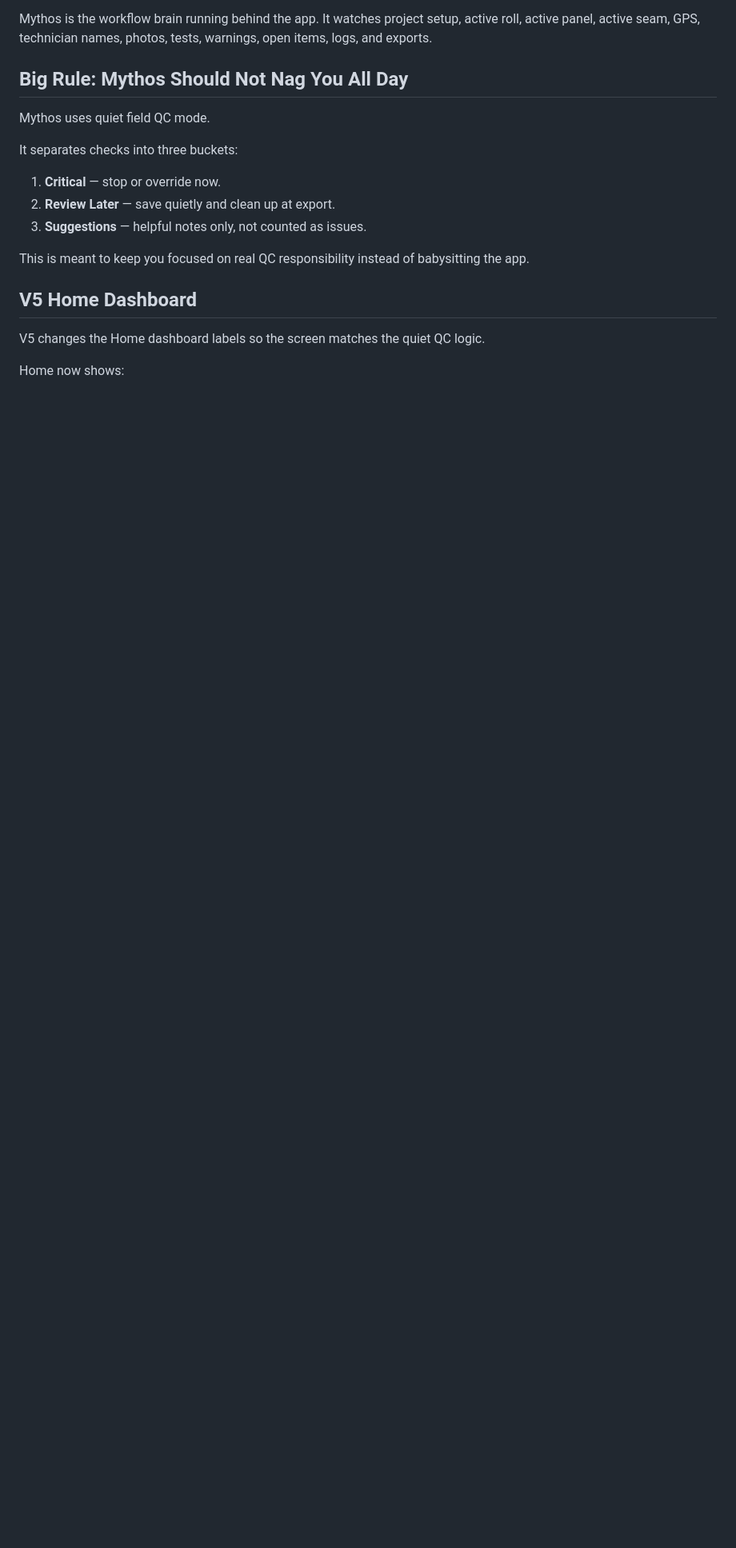
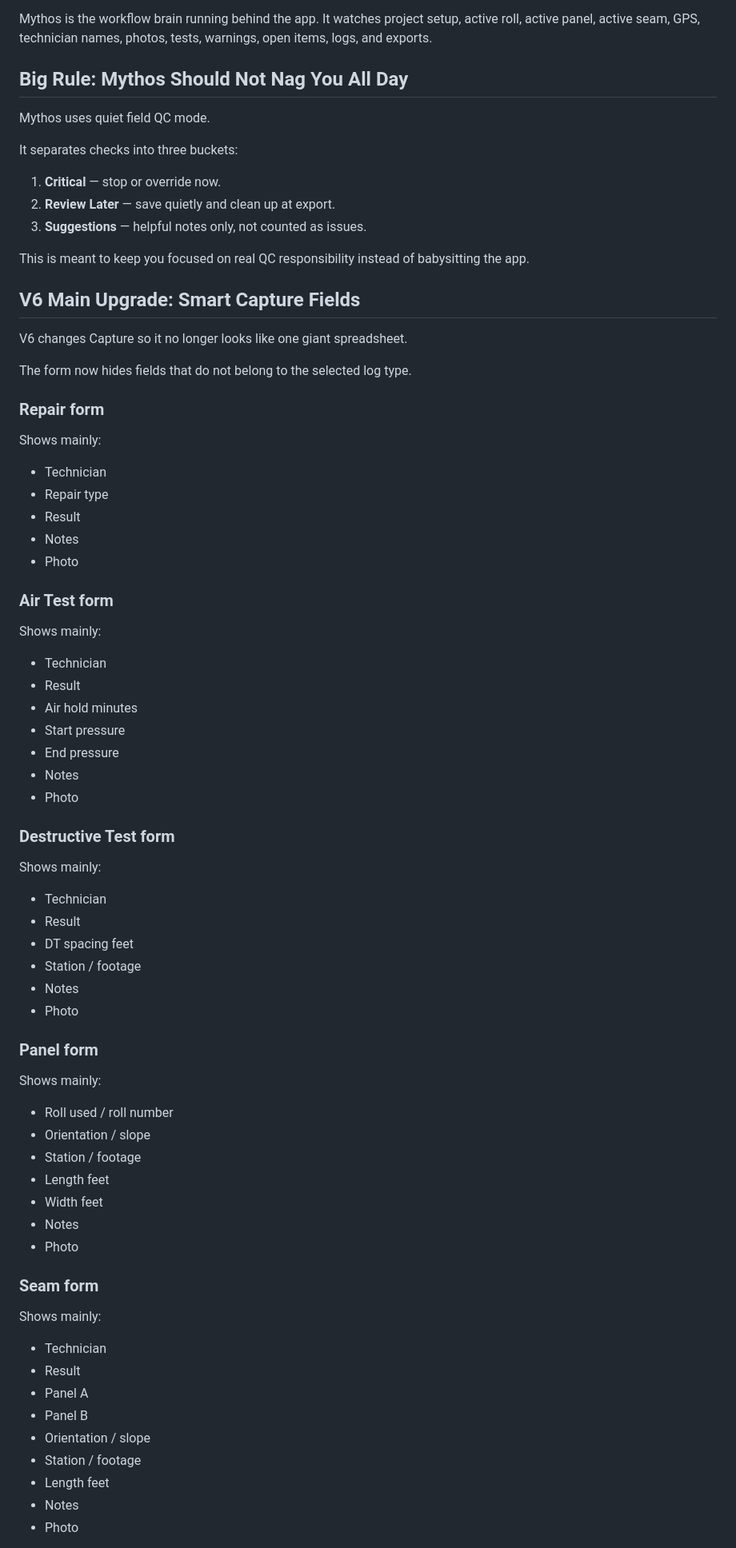
Before and after one commit to largentseahawk80-lgtm/field-app, a Markdown page: MYTHOS_USER_GUIDE.md, the part around one of its changes. Shown at 80% size. Rendered like a GitHub page; blank space fills up the shorter version.

Commit message:
Update guide for Mythos V6 smart capture fields

```diff
--- a/MYTHOS_USER_GUIDE.md
+++ b/MYTHOS_USER_GUIDE.md
@@ -26,8 +26,68 @@ It separates checks into three buckets:
 
 This is meant to keep you focused on real QC responsibility instead of babysitting the app.
 
-## V5 Home Dashboard
+## V6 Main Upgrade: Smart Capture Fields
 
-V5 changes the Home dashboard labels so the screen matches the quiet QC logic.
+V6 changes Capture so it no longer looks like one giant spreadsheet.
 
-Home now shows:
+The form now hides fields that do not belong to the selected log type.
+
+### Repair form
+
+Shows mainly:
+
+- Technician
+- Repair type
+- Result
+- Notes
+- Photo
+
+### Air Test form
+
+Shows mainly:
+
+- Technician
+- Result
+- Air hold minutes
+- Start pressure
+- End pressure
+- Notes
+- Photo
+
+### Destructive Test form
+
+Shows mainly:
+
+- Technician
+- Result
+- DT spacing feet
+- Station / footage
+- Notes
+- Photo
+
+### Panel form
+
+Shows mainly:
+
+- Roll used / roll number
+- Orientation / slope
+- Station / footage
+- Length feet
+- Width feet
+- Notes
+- Photo
+
+### Seam form
+
+Shows mainly:
+
+- Technician
+- Result
+- Panel A
+- Panel B
+- Orientation / slope
+- Station / footage
+- Length feet
+- Notes
+- Photo
+
```
Also changed, not shown: other parts of MYTHOS_USER_GUIDE.md (+38 -70 lines).
